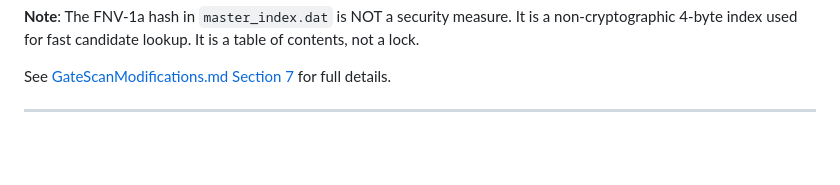
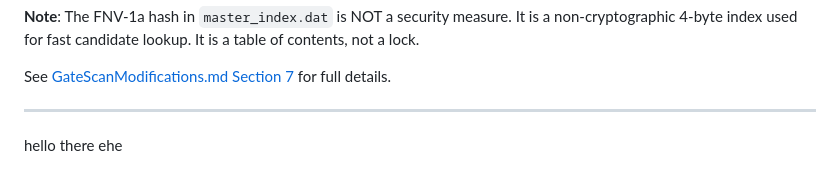
Before and after one commit to CodeNebula-Dev/FingerPrint-Scanner-IN-Out-System, a Markdown page: cpp_engine/ImplementationplanPhase4-5.md, the part around the change. Drawn GitHub-style; blank space fills up the shorter version.

Commit message:
bachi is here

```diff
--- a/cpp_engine/ImplementationplanPhase4-5.md
+++ b/cpp_engine/ImplementationplanPhase4-5.md
@@ -1099,3 +1099,4 @@ Currently, all fingerprint templates are stored in plaintext on disk (both `.dat
 See [GateScanModifications.md Section 7](file:///Users/devanshkhosla/Projects/Test%20folder/cpp_engine/GateScanModifications.md) for full details.
 
 ---
+hello there ehe
```
